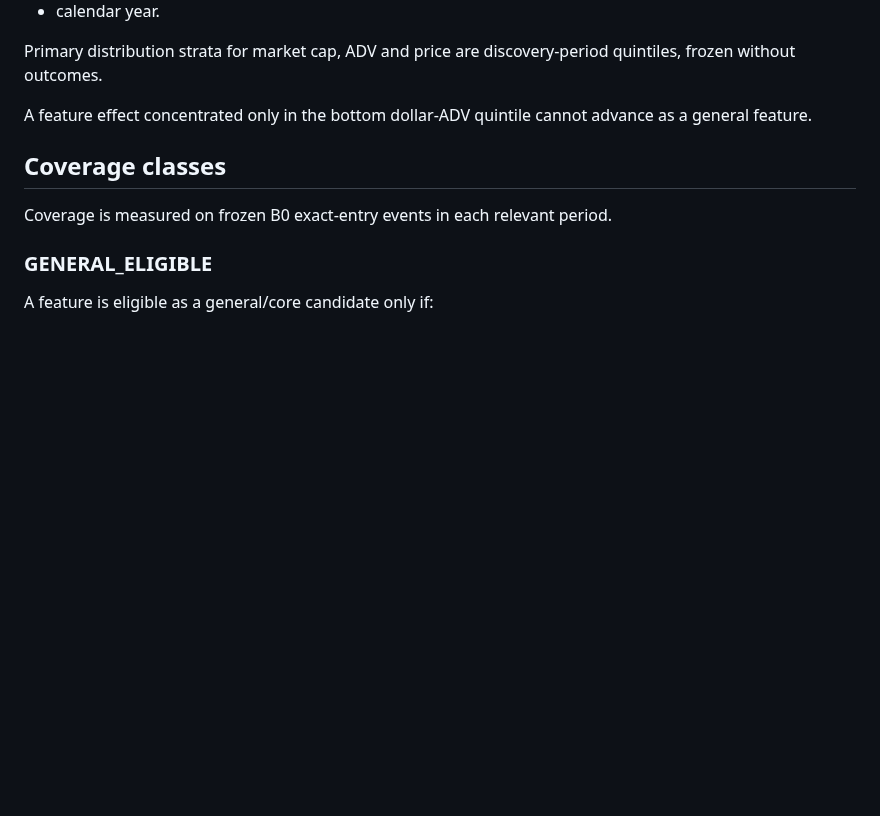
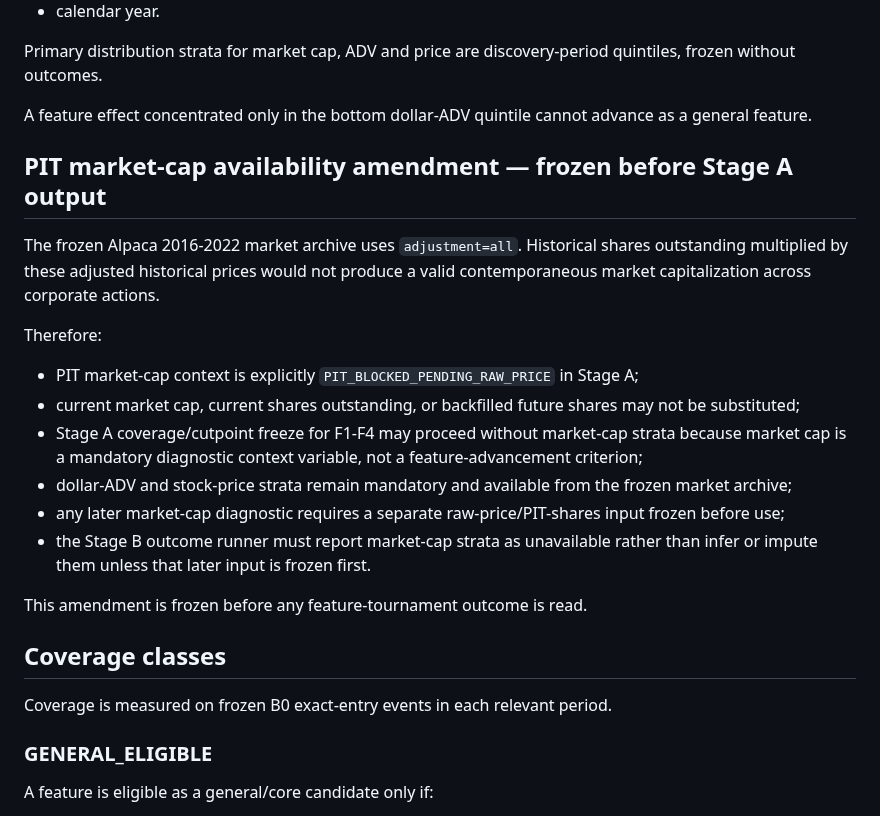
Before and after one commit to Garrincha077/insider-turning-engine, a Markdown page: docs/research-phase1-insider-feature-tournament-gate.md, the part around the change. Rendered like a GitHub page; blank space fills up the shorter version.

Commit message:
Fail closed PIT market cap until raw-price context exists

```diff
--- a/docs/research-phase1-insider-feature-tournament-gate.md
+++ b/docs/research-phase1-insider-feature-tournament-gate.md
@@ -207,6 +207,31 @@ quintiles, frozen without outcomes.
 A feature effect concentrated only in the bottom dollar-ADV quintile cannot
 advance as a general feature.
 
+## PIT market-cap availability amendment — frozen before Stage A output
+
+The frozen Alpaca 2016-2022 market archive uses `adjustment=all`. Historical
+shares outstanding multiplied by these adjusted historical prices would not
+produce a valid contemporaneous market capitalization across corporate
+actions.
+
+Therefore:
+
+- PIT market-cap context is explicitly
+  `PIT_BLOCKED_PENDING_RAW_PRICE` in Stage A;
+- current market cap, current shares outstanding, or backfilled future shares
+  may not be substituted;
+- Stage A coverage/cutpoint freeze for F1-F4 may proceed without market-cap
+  strata because market cap is a mandatory diagnostic context variable, not a
+  feature-advancement criterion;
+- dollar-ADV and stock-price strata remain mandatory and available from the
+  frozen market archive;
+- any later market-cap diagnostic requires a separate raw-price/PIT-shares
+  input frozen before use;
+- the Stage B outcome runner must report market-cap strata as unavailable
+  rather than infer or impute them unless that later input is frozen first.
+
+This amendment is frozen before any feature-tournament outcome is read.
+
 ## Coverage classes
 
 Coverage is measured on frozen B0 exact-entry events in each relevant period.
```
